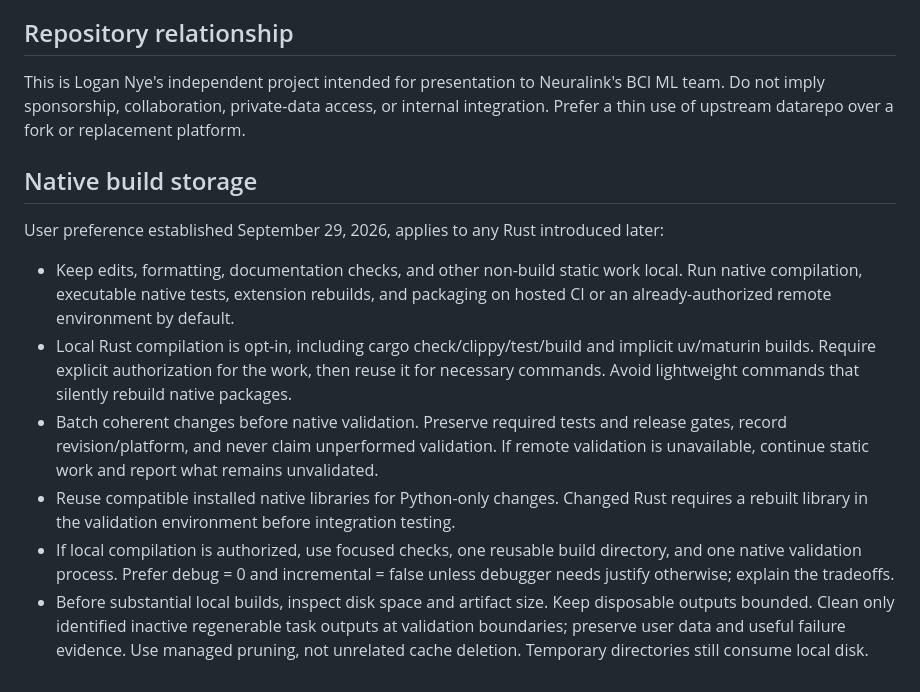
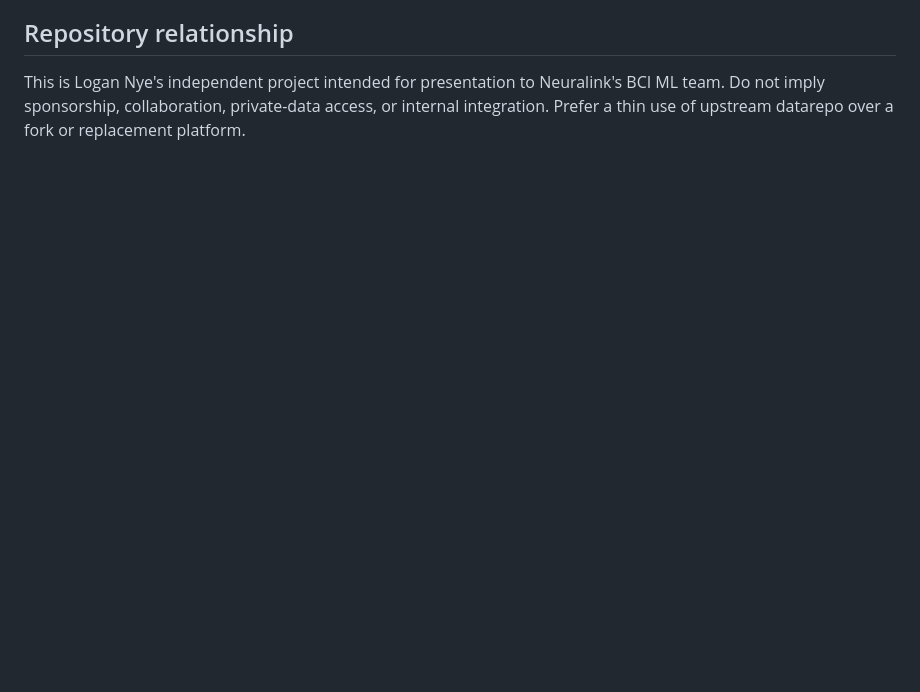
Before and after one commit to logannye/bci-regression-workbench, a Markdown page: AGENTS.md, the part around the change. GitHub-like rendering; blank space fills up the shorter version.

Commit message:
Remove native-build guidance from contributor instructions
The section set preferences for Rust compilation. This repository has no Rust
or other native code.

Co-Authored-By: Claude Fable 5.2 <noreply@anthropic.com>

```diff
--- a/AGENTS.md
+++ b/AGENTS.md
@@ -25,14 +25,3 @@ The separate [human MINDFUL T11 comparison](docs/human-demo/RESULTS.md) complete
 ## Repository relationship
 
 This is Logan Nye's independent project intended for presentation to Neuralink's BCI ML team. Do not imply sponsorship, collaboration, private-data access, or internal integration. Prefer a thin use of upstream datarepo over a fork or replacement platform.
-
-## Native build storage
-
-User preference established September 29, 2026, applies to any Rust introduced later:
-
-- Keep edits, formatting, documentation checks, and other non-build static work local. Run native compilation, executable native tests, extension rebuilds, and packaging on hosted CI or an already-authorized remote environment by default.
-- Local Rust compilation is opt-in, including cargo check/clippy/test/build and implicit uv/maturin builds. Require explicit authorization for the work, then reuse it for necessary commands. Avoid lightweight commands that silently rebuild native packages.
-- Batch coherent changes before native validation. Preserve required tests and release gates, record revision/platform, and never claim unperformed validation. If remote validation is unavailable, continue static work and report what remains unvalidated.
-- Reuse compatible installed native libraries for Python-only changes. Changed Rust requires a rebuilt library in the validation environment before integration testing.
-- If local compilation is authorized, use focused checks, one reusable build directory, and one native validation process. Prefer debug = 0 and incremental = false unless debugger needs justify otherwise; explain the tradeoffs.
-- Before substantial local builds, inspect disk space and artifact size. Keep disposable outputs bounded. Clean only identified inactive regenerable task outputs at validation boundaries; preserve user data and useful failure evidence. Use managed pruning, not unrelated cache deletion. Temporary directories still consume local disk.
```
